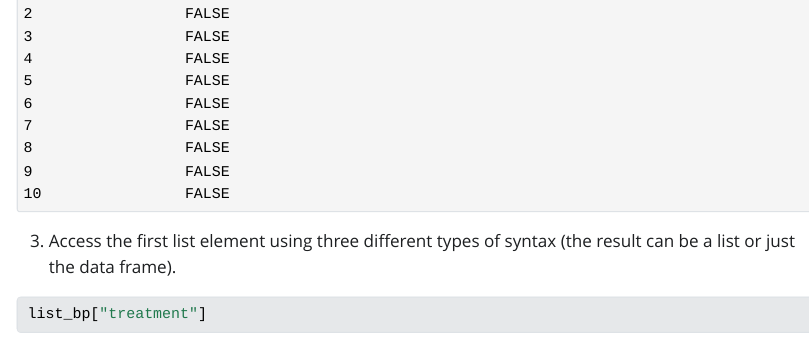
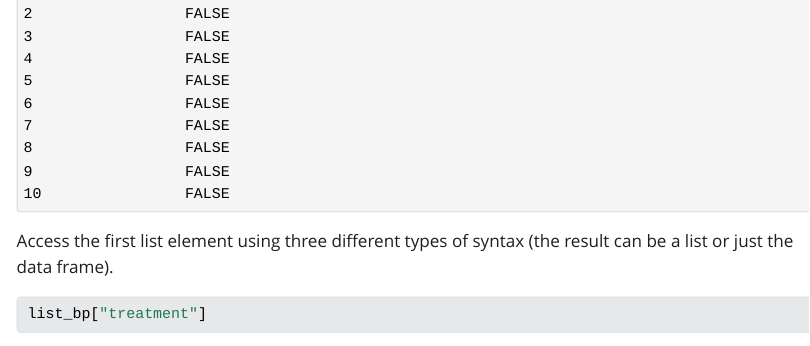
Before and after one commit to mmcdani/Homework2, a Quarto document (Homework2.qmd): the page in a window 1100 px wide, from 7640 px down. The pictures show the output file Homework2.html that the author committed with the source, opened offline; Quarto's library style sheets are replaced by a plain one without menus; long lines of code are wrapped.

Commit message:
added docs

````diff
--- a/Homework2.qmd
+++ b/Homework2.qmd
@@ -134,8 +134,8 @@ list_bp
 ```
 
 
- 3. Access the first list element using three different types of syntax (the result can be a list or just the
- data frame).
+Access the first list element using three different types of syntax (the result can be a list or just the
+data frame).
 ```{r}
 list_bp["treatment"]
 list_bp[["treatment"]]
````
Also changed, not shown: Homework2.html, _quarto.yml (added), Homework2.qmd (2 more changed lines), 2 other files.
